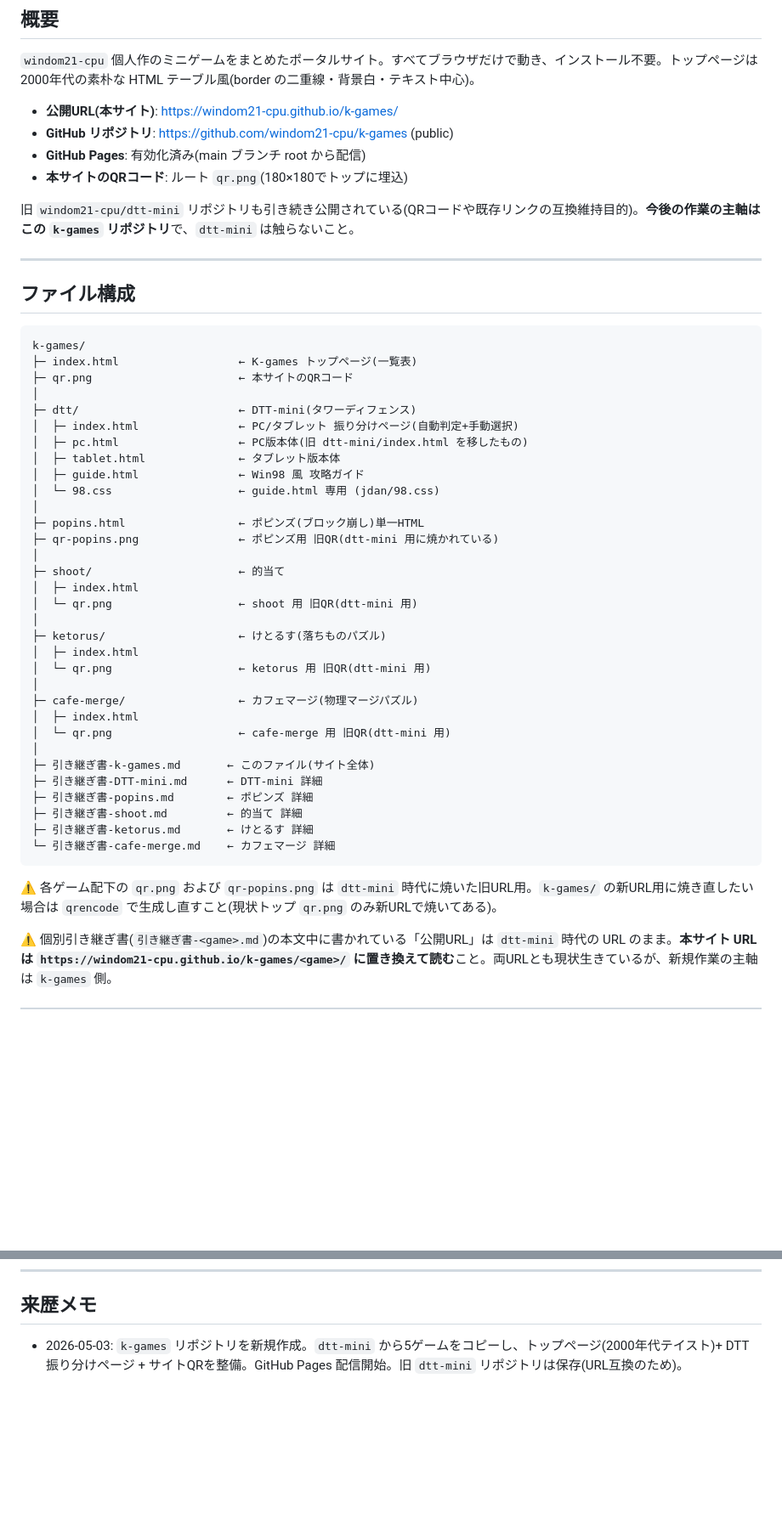
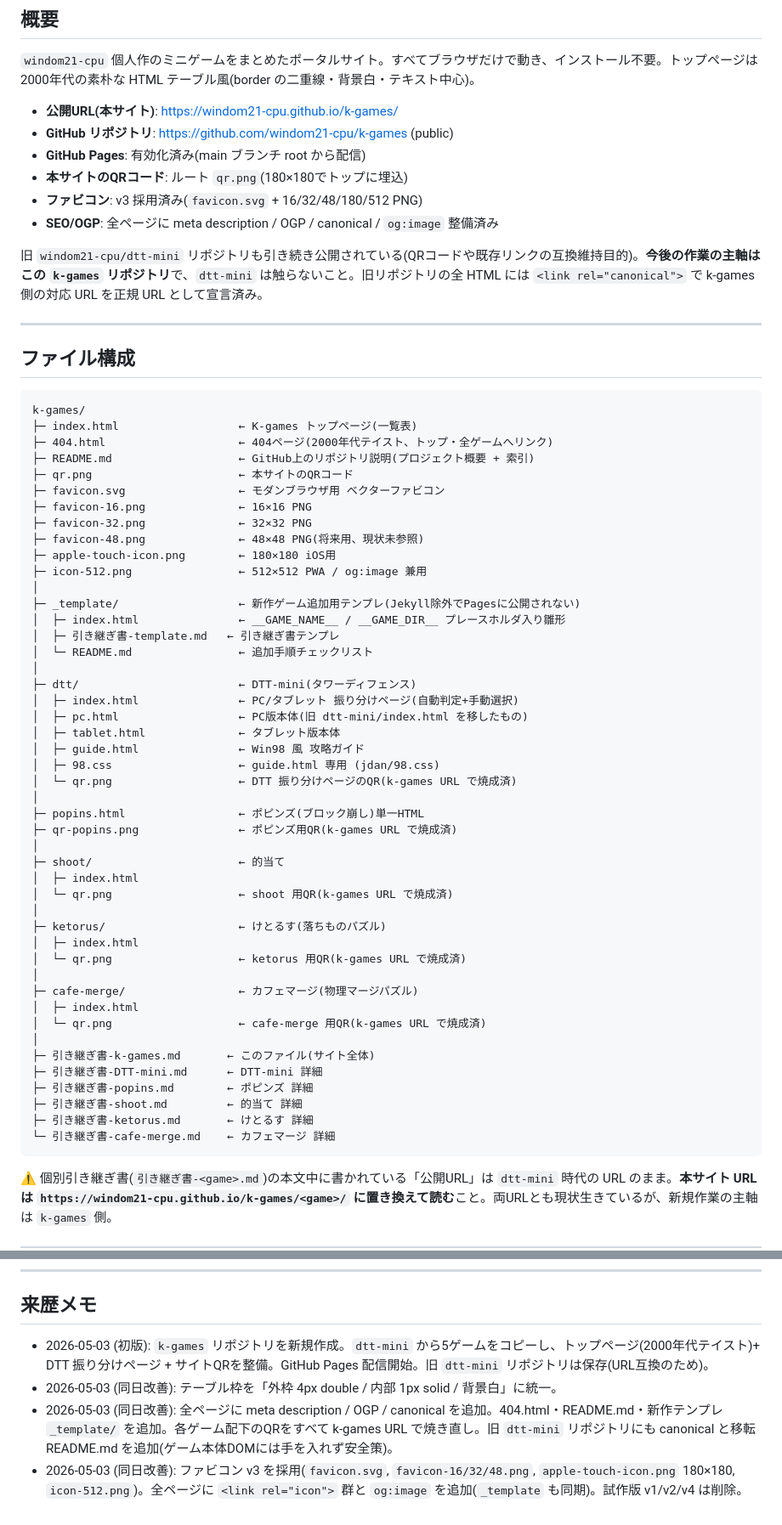
Before and after one commit to windom21-cpu/k-games, a Markdown page: 引き継ぎ書-k-games.md, 2 parts joined by grey strips. Shown at 85% size. Rendered like a GitHub page; blank space fills up the shorter version.

Commit message:
docs: update 引き継ぎ書-k-games.md with SEO/OGP/favicon/template/404 整備内容

````diff
--- a/引き継ぎ書-k-games.md
+++ b/引き継ぎ書-k-games.md
@@ -20,8 +20,10 @@
 - **GitHub リポジトリ**: https://github.com/windom21-cpu/k-games (public)
 - **GitHub Pages**: 有効化済み(main ブランチ root から配信)
 - **本サイトのQRコード**: ルート `qr.png`(180×180でトップに埋込)
+- **ファビコン**: v3 採用済み(`favicon.svg` + 16/32/48/180/512 PNG)
+- **SEO/OGP**: 全ページに meta description / OGP / canonical / `og:image` 整備済み
 
-旧 `windom21-cpu/dtt-mini` リポジトリも引き続き公開されている(QRコードや既存リンクの互換維持目的)。**今後の作業の主軸はこの `k-games` リポジトリ**で、`dtt-mini` は触らないこと。
+旧 `windom21-cpu/dtt-mini` リポジトリも引き続き公開されている(QRコードや既存リンクの互換維持目的)。**今後の作業の主軸はこの `k-games` リポジトリ**で、`dtt-mini` は触らないこと。旧リポジトリの全 HTML には `<link rel="canonical">` で k-games 側の対応 URL を正規 URL として宣言済み。
 
 ---
 
@@ -30,29 +32,43 @@
 ```
 k-games/
 ├─ index.html                  ← K-games トップページ(一覧表)
+├─ 404.html                    ← 404ページ(2000年代テイスト、トップ・全ゲームへリンク)
+├─ README.md                   ← GitHub上のリポジトリ説明(プロジェクト概要 + 索引)
 ├─ qr.png                      ← 本サイトのQRコード
+├─ favicon.svg                 ← モダンブラウザ用 ベクターファビコン
+├─ favicon-16.png              ← 16×16 PNG
+├─ favicon-32.png              ← 32×32 PNG
+├─ favicon-48.png              ← 48×48 PNG(将来用、現状未参照)
+├─ apple-touch-icon.png        ← 180×180 iOS用
+├─ icon-512.png                ← 512×512 PWA / og:image 兼用
+│
+├─ _template/                  ← 新作ゲーム追加用テンプレ(Jekyll除外でPagesに公開されない)
+│  ├─ index.html               ← __GAME_NAME__ / __GAME_DIR__ プレースホルダ入り雛形
+│  ├─ 引き継ぎ書-template.md   ← 引き継ぎ書テンプレ
+│  └─ README.md                ← 追加手順チェックリスト
 │
 ├─ dtt/                        ← DTT-mini(タワーディフェンス)
 │  ├─ index.html               ← PC/タブレット 振り分けページ(自動判定+手動選択)
 │  ├─ pc.html                  ← PC版本体(旧 dtt-mini/index.html を移したもの)
 │  ├─ tablet.html              ← タブレット版本体
 │  ├─ guide.html               ← Win98 風 攻略ガイド
-│  └─ 98.css                   ← guide.html 専用 (jdan/98.css)
+│  ├─ 98.css                   ← guide.html 専用 (jdan/98.css)
+│  └─ qr.png                   ← DTT 振り分けページのQR(k-games URL で焼成済)
 │
 ├─ popins.html                 ← ポピンズ(ブロック崩し)単一HTML
-├─ qr-popins.png               ← ポピンズ用 旧QR(dtt-mini 用に焼かれている)
+├─ qr-popins.png               ← ポピンズ用QR(k-games URL で焼成済)
 │
 ├─ shoot/                      ← 的当て
 │  ├─ index.html
-│  └─ qr.png                   ← shoot 用 旧QR(dtt-mini 用)
+│  └─ qr.png                   ← shoot 用QR(k-games URL で焼成済)
 │
 ├─ ketorus/                    ← けとるす(落ちものパズル)
 │  ├─ index.html
-│  └─ qr.png                   ← ketorus 用 旧QR(dtt-mini 用)
+│  └─ qr.png                   ← ketorus 用QR(k-games URL で焼成済)
 │
 ├─ cafe-merge/                 ← カフェマージ(物理マージパズル)
 │  ├─ index.html
-│  └─ qr.png                   ← cafe-merge 用 旧QR(dtt-mini 用)
+│  └─ qr.png                   ← cafe-merge 用QR(k-games URL で焼成済)
 │
 ├─ 引き継ぎ書-k-games.md       ← このファイル(サイト全体)
 ├─ 引き継ぎ書-DTT-mini.md      ← DTT-mini 詳細
@@ -61,8 +77,6 @@ k-games/
 ├─ 引き継ぎ書-ketorus.md       ← けとるす 詳細
 └─ 引き継ぎ書-cafe-merge.md    ← カフェマージ 詳細
 ```
-
-⚠ 各ゲーム配下の `qr.png` および `qr-popins.png` は `dtt-mini` 時代に焼いた旧URL用。`k-games/` の新URL用に焼き直したい場合は `qrencode` で生成し直すこと(現状トップ `qr.png` のみ新URLで焼いてある)。
 
 ⚠ 個別引き継ぎ書(`引き継ぎ書-<game>.md`)の本文中に書かれている「公開URL」は `dtt-mini` 時代の URL のまま。**本サイト URL は `https://windom21-cpu.github.io/k-games/<game>/` に置き換えて読む**こと。両URLとも現状生きているが、新規作業の主軸は `k-games` 側。
 
@@ -205,4 +292,7 @@ URL を変えた場合のみ焼き直し。
 
 ## 来歴メモ
 
-- 2026-05-03: `k-games` リポジトリを新規作成。`dtt-mini` から5ゲームをコピーし、トップページ(2000年代テイスト)+ DTT 振り分けページ + サイトQRを整備。GitHub Pages 配信開始。旧 `dtt-mini` リポジトリは保存(URL互換のため)。
+- 2026-05-03 (初版): `k-games` リポジトリを新規作成。`dtt-mini` から5ゲームをコピーし、トップページ(2000年代テイスト)+ DTT 振り分けページ + サイトQRを整備。GitHub Pages 配信開始。旧 `dtt-mini` リポジトリは保存(URL互換のため)。
+- 2026-05-03 (同日改善): テーブル枠を「外枠 4px double / 内部 1px solid / 背景白」に統一。
+- 2026-05-03 (同日改善): 全ページに meta description / OGP / canonical を追加。404.html・README.md・新作テンプレ `_template/` を追加。各ゲーム配下のQRをすべて k-games URL で焼き直し。旧 `dtt-mini` リポジトリにも canonical と移転 README.md を追加(ゲーム本体DOMには手を入れず安全策)。
+- 2026-05-03 (同日改善): ファビコン v3 を採用(`favicon.svg`, `favicon-16/32/48.png`, `apple-touch-icon.png` 180×180, `icon-512.png`)。全ページに `<link rel="icon">` 群と `og:image` を追加(`_template` も同期)。試作版 v1/v2/v4 は削除。
````
Also changed, not shown: other parts of 引き継ぎ書-k-games.md (+76 -3 lines).
